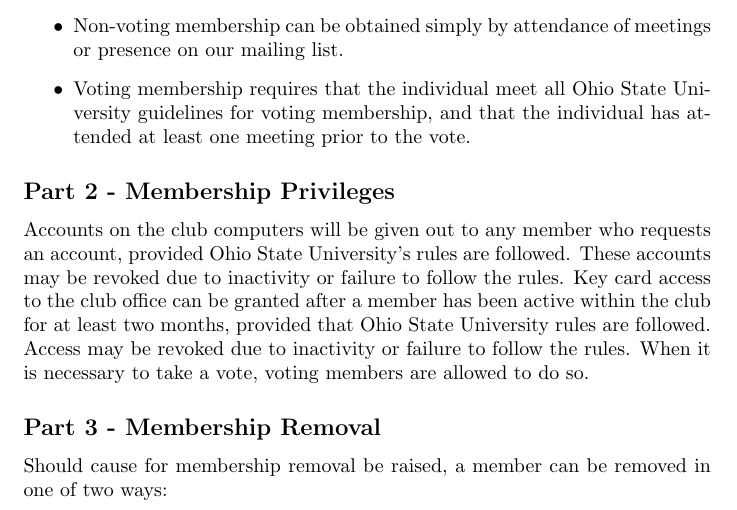
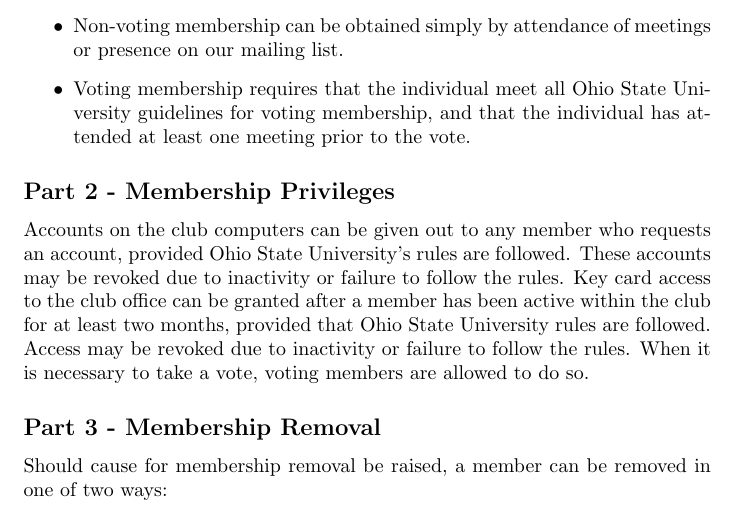
Before and after one commit to tedliosu/constitution, a LaTeX document (TheOpensourceClubConstitution-2013-19-02.tex): part of page 2 of 5, cut so that both start at the same text. Compiled offline with pdfLaTeX.

```diff
--- a/TheOpensourceClubConstitution-2013-19-02.tex
+++ b/TheOpensourceClubConstitution-2013-19-02.tex
@@ -42,7 +42,7 @@
 	\end{itemize}
 	\subsection{Part 2 - Membership Privileges}
 
-	Accounts on the club computers will be given out to any member who requests an account, provided Ohio State University's rules are followed.  These accounts may be revoked due to inactivity or failure to follow the rules.  Key card access to the club office can be granted after a member has been active within the club for at least two months, provided that Ohio State University rules are followed.  Access may be revoked due to inactivity or failure to follow the rules.
+	Accounts on the club computers can be given out to any member who requests an account, provided Ohio State University's rules are followed.  These accounts may be revoked due to inactivity or failure to follow the rules.  Key card access to the club office can be granted after a member has been active within the club for at least two months, provided that Ohio State University rules are followed.  Access may be revoked due to inactivity or failure to follow the rules.
 	When it is necessary to take a vote, voting members are allowed to do so.
 
 	\subsection{Part 3 - Membership Removal}
```
